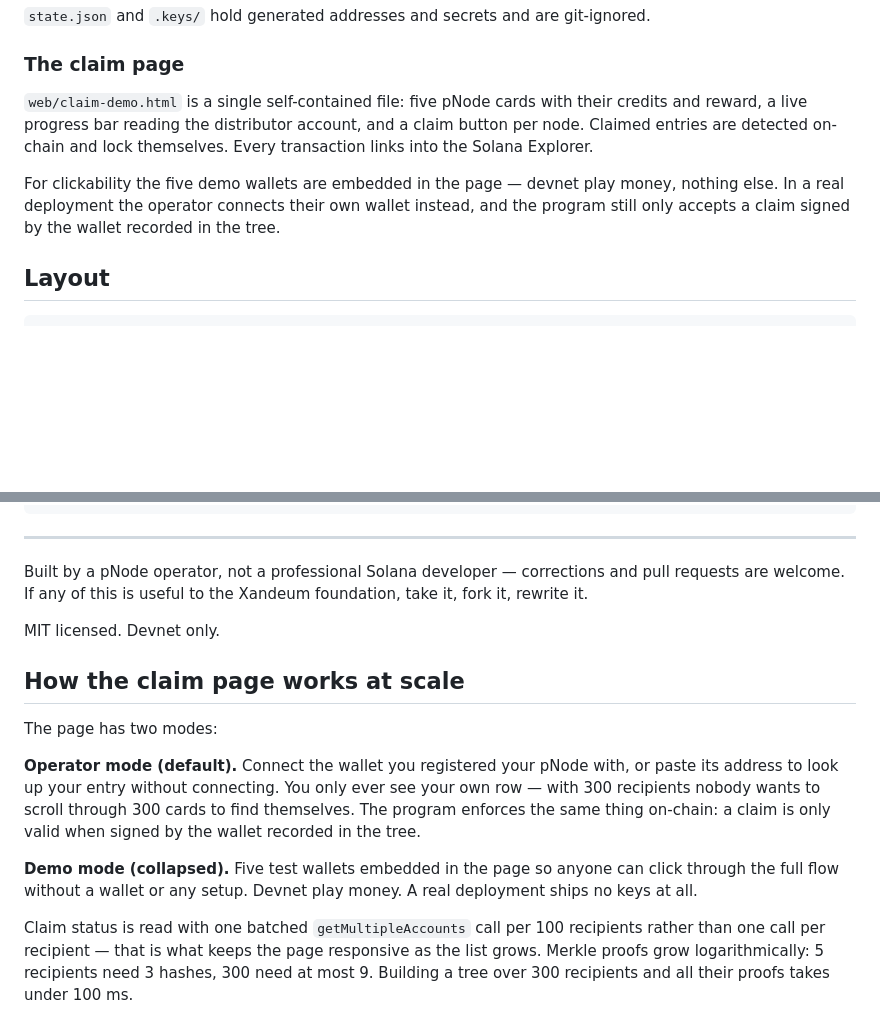
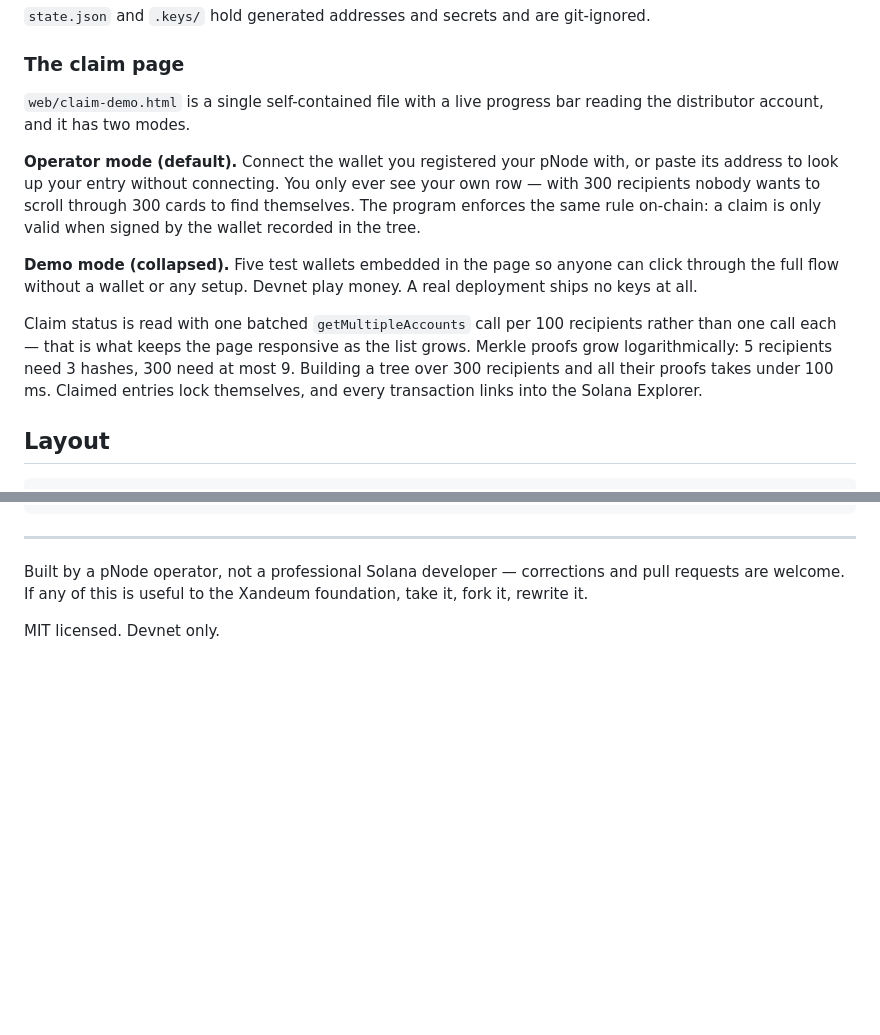
Before and after one commit to oliverbrosenbauer-cloud/pnode-merkle-distributor, a Markdown page: README.md, 2 parts joined by grey strips. Drawn GitHub-style; blank space fills up the shorter version.

Commit message:
readme: fold the scaling notes into the claim page section

```diff
--- a/README.md
+++ b/README.md
@@ -60,9 +60,13 @@ npm run page      #    → open web/claim-demo.html
 
 ### The claim page
 
-`web/claim-demo.html` is a single self-contained file: five pNode cards with their credits and reward, a live progress bar reading the distributor account, and a claim button per node. Claimed entries are detected on-chain and lock themselves. Every transaction links into the Solana Explorer.
+`web/claim-demo.html` is a single self-contained file with a live progress bar reading the distributor account, and it has two modes.
 
-For clickability the five demo wallets are embedded in the page — devnet play money, nothing else. In a real deployment the operator connects their own wallet instead, and the program still only accepts a claim signed by the wallet recorded in the tree.
+**Operator mode (default).** Connect the wallet you registered your pNode with, or paste its address to look up your entry without connecting. You only ever see your own row — with 300 recipients nobody wants to scroll through 300 cards to find themselves. The program enforces the same rule on-chain: a claim is only valid when signed by the wallet recorded in the tree.
+
+**Demo mode (collapsed).** Five test wallets embedded in the page so anyone can click through the full flow without a wallet or any setup. Devnet play money. A real deployment ships no keys at all.
+
+Claim status is read with one batched `getMultipleAccounts` call per 100 recipients rather than one call each — that is what keeps the page responsive as the list grows. Merkle proofs grow logarithmically: 5 recipients need 3 hashes, 300 need at most 9. Building a tree over 300 recipients and all their proofs takes under 100 ms. Claimed entries lock themselves, and every transaction links into the Solana Explorer.
 
 ## Layout
 
@@ -81,13 +85,3 @@ web/claim-shell.html   UI template
 Built by a pNode operator, not a professional Solana developer — corrections and pull requests are welcome. If any of this is useful to the Xandeum foundation, take it, fork it, rewrite it.
 
 MIT licensed. Devnet only.
-
-## How the claim page works at scale
-
-The page has two modes:
-
-**Operator mode (default).** Connect the wallet you registered your pNode with, or paste its address to look up your entry without connecting. You only ever see your own row — with 300 recipients nobody wants to scroll through 300 cards to find themselves. The program enforces the same thing on-chain: a claim is only valid when signed by the wallet recorded in the tree.
-
-**Demo mode (collapsed).** Five test wallets embedded in the page so anyone can click through the full flow without a wallet or any setup. Devnet play money. A real deployment ships no keys at all.
-
-Claim status is read with one batched `getMultipleAccounts` call per 100 recipients rather than one call per recipient — that is what keeps the page responsive as the list grows. Merkle proofs grow logarithmically: 5 recipients need 3 hashes, 300 need at most 9. Building a tree over 300 recipients and all their proofs takes under 100 ms.
```
